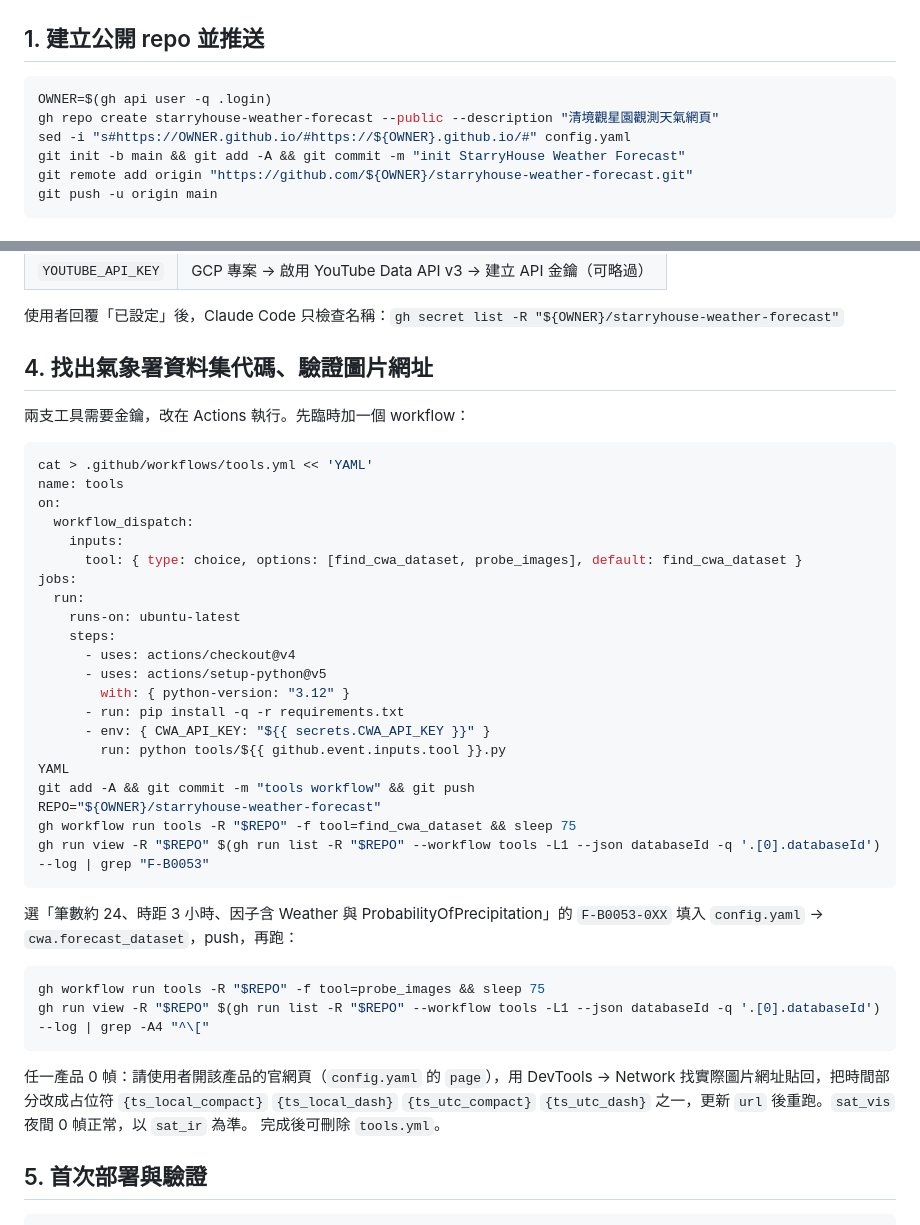
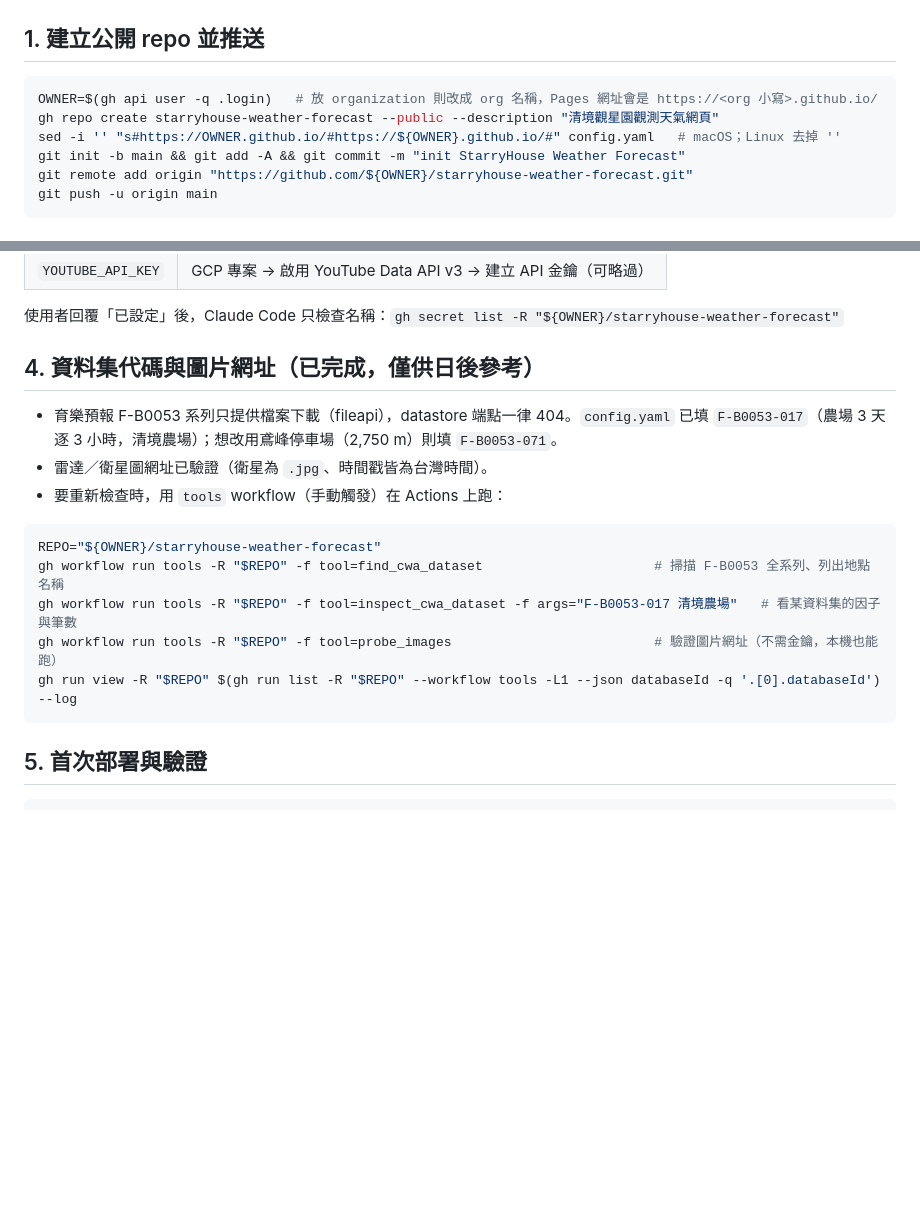
Before and after one commit to Airysc/starryhouse-weather-forecast, a Markdown page: SETUP.md, 2 parts joined by grey strips. Rendered like a GitHub page; blank space fills up the shorter version.

Commit message:
SETUP: step 4 reflects fileapi dataset and tools workflow
Co-Authored-By: Claude Opus 5 (1M context) <noreply@anthropic.com>
Claude-Session: https://claude.ai/code/session_01NhdJMe5sepois4DekisJxr

````diff
--- a/SETUP.md
+++ b/SETUP.md
@@ -11,9 +11,9 @@ python3 -m py_compile app/*.py tools/*.py
 
 ## 1. 建立公開 repo 並推送
 ```bash
-OWNER=$(gh api user -q .login)
+OWNER=$(gh api user -q .login)   # 放 organization 則改成 org 名稱，Pages 網址會是 https://<org 小寫>.github.io/
 gh repo create starryhouse-weather-forecast --public --description "清境觀星園觀測天氣網頁"
-sed -i "s#https://OWNER.github.io/#https://${OWNER}.github.io/#" config.yaml
+sed -i '' "s#https://OWNER.github.io/#https://${OWNER}.github.io/#" config.yaml   # macOS；Linux 去掉 ''
 git init -b main && git add -A && git commit -m "init StarryHouse Weather Forecast"
 git remote add origin "https://github.com/${OWNER}/starryhouse-weather-forecast.git"
 git push -u origin main
@@ -35,38 +35,17 @@ Claude Code 在此停下，請使用者自行到 repo → Settings → Secrets a
 
 使用者回覆「已設定」後，Claude Code 只檢查名稱：`gh secret list -R "${OWNER}/starryhouse-weather-forecast"`
 
-## 4. 找出氣象署資料集代碼、驗證圖片網址
-兩支工具需要金鑰，改在 Actions 執行。先臨時加一個 workflow：
+## 4. 資料集代碼與圖片網址（已完成，僅供日後參考）
+- 育樂預報 F-B0053 系列只提供檔案下載（fileapi），datastore 端點一律 404。`config.yaml` 已填 `F-B0053-017`（農場 3 天逐 3 小時，清境農場）；想改用鳶峰停車場（2,750 m）則填 `F-B0053-071`。
+- 雷達／衛星圖網址已驗證（衛星為 `.jpg`、時間戳皆為台灣時間）。
+- 要重新檢查時，用 `tools` workflow（手動觸發）在 Actions 上跑：
 ```bash
-cat > .github/workflows/tools.yml << 'YAML'
-name: tools
-on:
-  workflow_dispatch:
-    inputs:
-      tool: { type: choice, options: [find_cwa_dataset, probe_images], default: find_cwa_dataset }
-jobs:
-  run:
-    runs-on: ubuntu-latest
-    steps:
-      - uses: actions/checkout@v4
-      - uses: actions/setup-python@v5
-        with: { python-version: "3.12" }
-      - run: pip install -q -r requirements.txt
-      - env: { CWA_API_KEY: "${{ secrets.CWA_API_KEY }}" }
-        run: python tools/${{ github.event.inputs.tool }}.py
-YAML
-git add -A && git commit -m "tools workflow" && git push
 REPO="${OWNER}/starryhouse-weather-forecast"
-gh workflow run tools -R "$REPO" -f tool=find_cwa_dataset && sleep 75
-gh run view -R "$REPO" $(gh run list -R "$REPO" --workflow tools -L1 --json databaseId -q '.[0].databaseId') --log | grep "F-B0053"
+gh workflow run tools -R "$REPO" -f tool=find_cwa_dataset                      # 掃描 F-B0053 全系列、列出地點名稱
+gh workflow run tools -R "$REPO" -f tool=inspect_cwa_dataset -f args="F-B0053-017 清境農場"   # 看某資料集的因子與筆數
+gh workflow run tools -R "$REPO" -f tool=probe_images                          # 驗證圖片網址（不需金鑰，本機也能跑）
+gh run view -R "$REPO" $(gh run list -R "$REPO" --workflow tools -L1 --json databaseId -q '.[0].databaseId') --log
 ```
-選「筆數約 24、時距 3 小時、因子含 Weather 與 ProbabilityOfPrecipitation」的 `F-B0053-0XX` 填入 `config.yaml` → `cwa.forecast_dataset`，push，再跑：
-```bash
-gh workflow run tools -R "$REPO" -f tool=probe_images && sleep 75
-gh run view -R "$REPO" $(gh run list -R "$REPO" --workflow tools -L1 --json databaseId -q '.[0].databaseId') --log | grep -A4 "^\["
-```
-任一產品 0 幀：請使用者開該產品的官網頁（`config.yaml` 的 `page`），用 DevTools → Network 找實際圖片網址貼回，把時間部分改成占位符 `{ts_local_compact}` `{ts_local_dash}` `{ts_utc_compact}` `{ts_utc_dash}` 之一，更新 `url` 後重跑。`sat_vis` 夜間 0 幀正常，以 `sat_ir` 為準。
-完成後可刪除 `tools.yml`。
 
 ## 5. 首次部署與驗證
 ```bash
````
